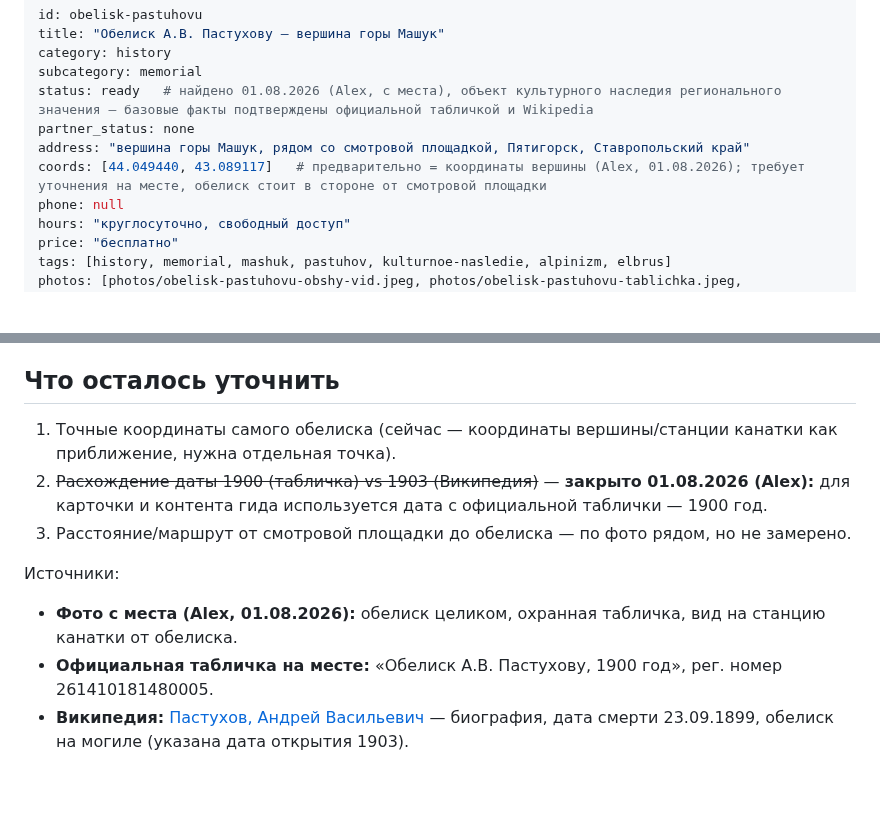
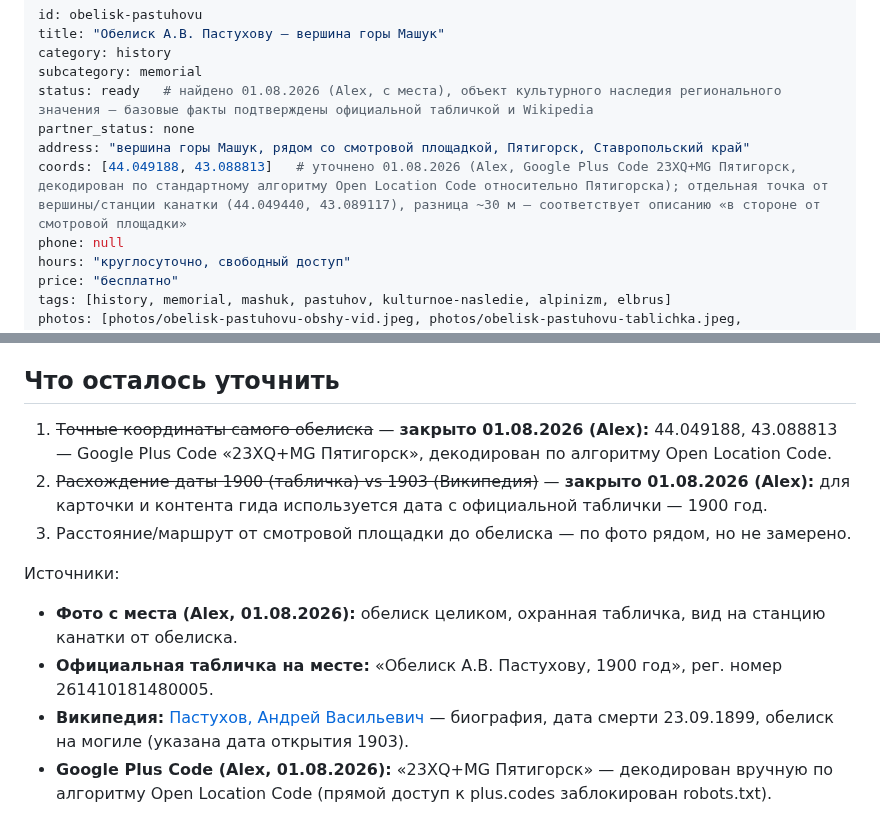
Before and after one commit to alexthebeijinger-cmd/kmv_guide, a Markdown page: knowledge/history/obelisk-pastuhovu.md, 2 parts joined by grey strips. GitHub-like rendering; blank space fills up the shorter version.

Commit message:
obelisk-pastuhovu: уточнены координаты по Plus Code от Alex

```diff
--- a/knowledge/history/obelisk-pastuhovu.md
+++ b/knowledge/history/obelisk-pastuhovu.md
@@ -6,7 +6,7 @@ subcategory: memorial
 status: ready   # найдено 01.08.2026 (Alex, с места), объект культурного наследия регионального значения — базовые факты подтверждены официальной табличкой и Wikipedia
 partner_status: none
 address: "вершина горы Машук, рядом со смотровой площадкой, Пятигорск, Ставропольский край"
-coords: [44.049440, 43.089117]   # предварительно = координаты вершины (Alex, 01.08.2026); требует уточнения на месте, обелиск стоит в стороне от смотровой площадки
+coords: [44.049188, 43.088813]   # уточнено 01.08.2026 (Alex, Google Plus Code 23XQ+MG Пятигорск, декодирован по стандартному алгоритму Open Location Code относительно Пятигорска); отдельная точка от вершины/станции канатки (44.049440, 43.089117), разница ~30 м — соответствует описанию «в стороне от смотровой площадки»
 phone: null
 hours: "круглосуточно, свободный доступ"
 price: "бесплатно"
@@ -42,7 +42,7 @@ updated: "2026-08-01"
 
 ## Что осталось уточнить
 
-1. Точные координаты самого обелиска (сейчас — координаты вершины/станции канатки как приближение, нужна отдельная точка).
+1. ~~Точные координаты самого обелиска~~ — **закрыто 01.08.2026 (Alex):** 44.049188, 43.088813 — Google Plus Code «23XQ+MG Пятигорск», декодирован по алгоритму Open Location Code.
 2. ~~Расхождение даты 1900 (табличка) vs 1903 (Википедия)~~ — **закрыто 01.08.2026 (Alex):** для карточки и контента гида используется дата с официальной таблички — 1900 год.
 3. Расстояние/маршрут от смотровой площадки до обелиска — по фото рядом, но не замерено.
 
@@ -51,3 +51,4 @@ updated: "2026-08-01"
 - **Фото с места (Alex, 01.08.2026):** обелиск целиком, охранная табличка, вид на станцию канатки от обелиска.
 - **Официальная табличка на месте:** «Обелиск А.В. Пастухову, 1900 год», рег. номер 261410181480005.
 - **Википедия:** [Пастухов, Андрей Васильевич](https://ru.wikipedia.org/wiki/Пастухов,_Андрей_Васильевич) — биография, дата смерти 23.09.1899, обелиск на могиле (указана дата открытия 1903).
+- **Google Plus Code (Alex, 01.08.2026):** «23XQ+MG Пятигорск» — декодирован вручную по алгоритму Open Location Code (прямой доступ к plus.codes заблокирован robots.txt).
```
